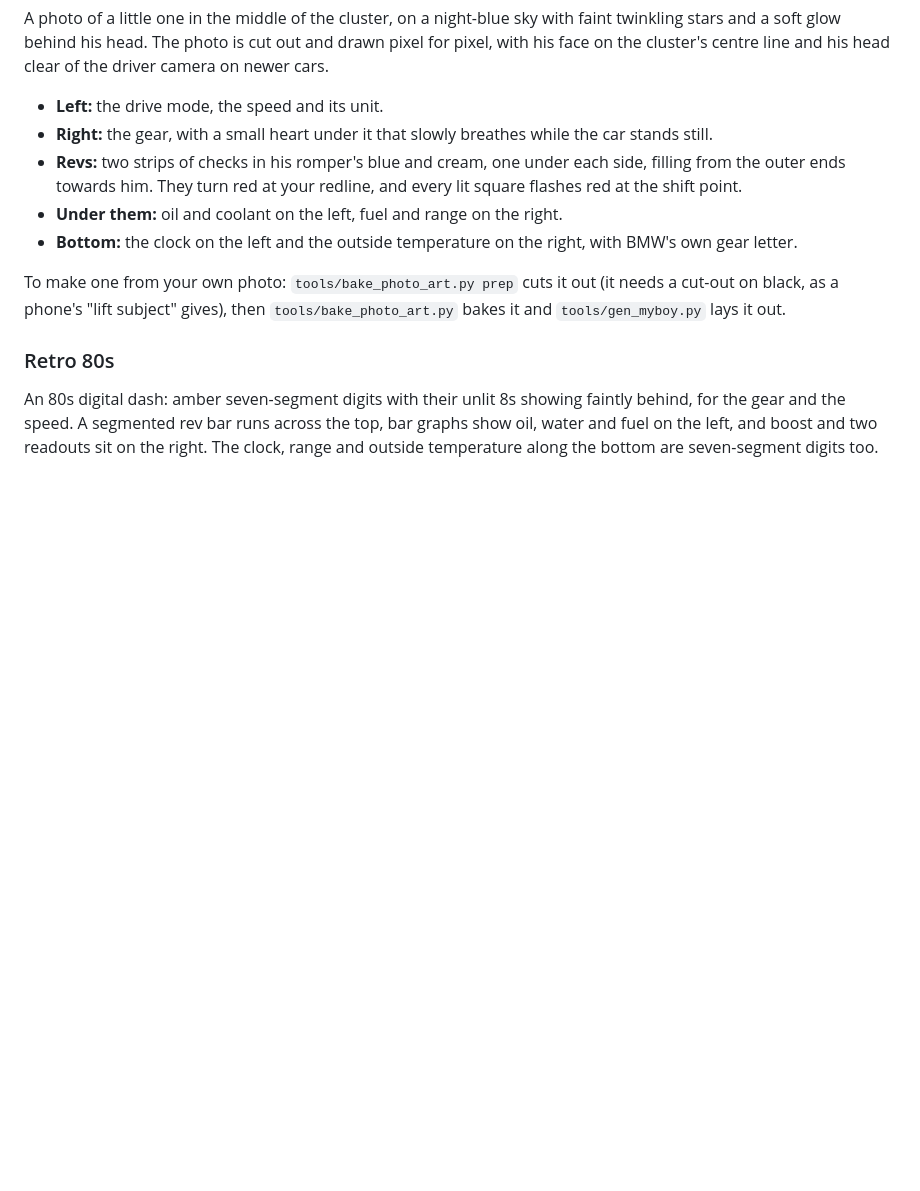
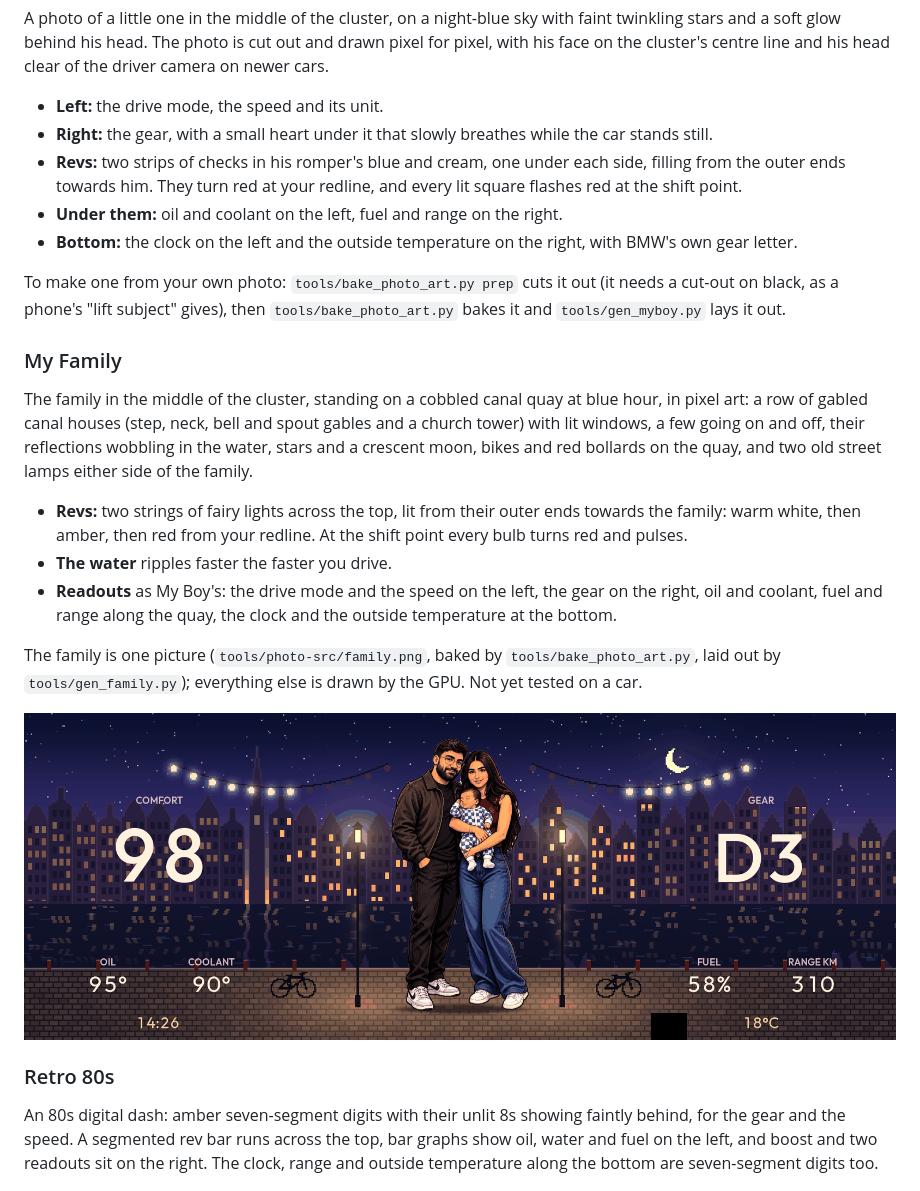
Before and after one commit to romeoatoyandeveloper/sakura-cluster, a Markdown page: apps/cluster_themes/README.md, the part around the change. GitHub-like rendering; pictures changed too: docs/images/cluster-family.png (added); blank space fills up the shorter version.

```diff
--- a/apps/cluster_themes/README.md
+++ b/apps/cluster_themes/README.md
@@ -64,6 +64,18 @@ A photo of a little one in the middle of the cluster, on a night-blue sky with f
 - **Bottom:** the clock on the left and the outside temperature on the right, with BMW's own gear letter.
 
 To make one from your own photo: `tools/bake_photo_art.py prep` cuts it out (it needs a cut-out on black, as a phone's "lift subject" gives), then `tools/bake_photo_art.py` bakes it and `tools/gen_myboy.py` lays it out.
+
+### My Family
+
+The family in the middle of the cluster, standing on a cobbled canal quay at blue hour, in pixel art: a row of gabled canal houses (step, neck, bell and spout gables and a church tower) with lit windows, a few going on and off, their reflections wobbling in the water, stars and a crescent moon, bikes and red bollards on the quay, and two old street lamps either side of the family.
+
+- **Revs:** two strings of fairy lights across the top, lit from their outer ends towards the family: warm white, then amber, then red from your redline. At the shift point every bulb turns red and pulses.
+- **The water** ripples faster the faster you drive.
+- **Readouts** as My Boy's: the drive mode and the speed on the left, the gear on the right, oil and coolant, fuel and range along the quay, the clock and the outside temperature at the bottom.
+
+The family is one picture (`tools/photo-src/family.png`, baked by `tools/bake_photo_art.py`, laid out by `tools/gen_family.py`); everything else is drawn by the GPU. Not yet tested on a car.
+
+<p align="center"><img src="../../docs/images/cluster-family.png" width="900" alt="My Family theme"></p>
 
 ### Retro 80s
 
```
Also changed, not shown: CHANGELOG.md (+4 -0 lines), 11 other files.
